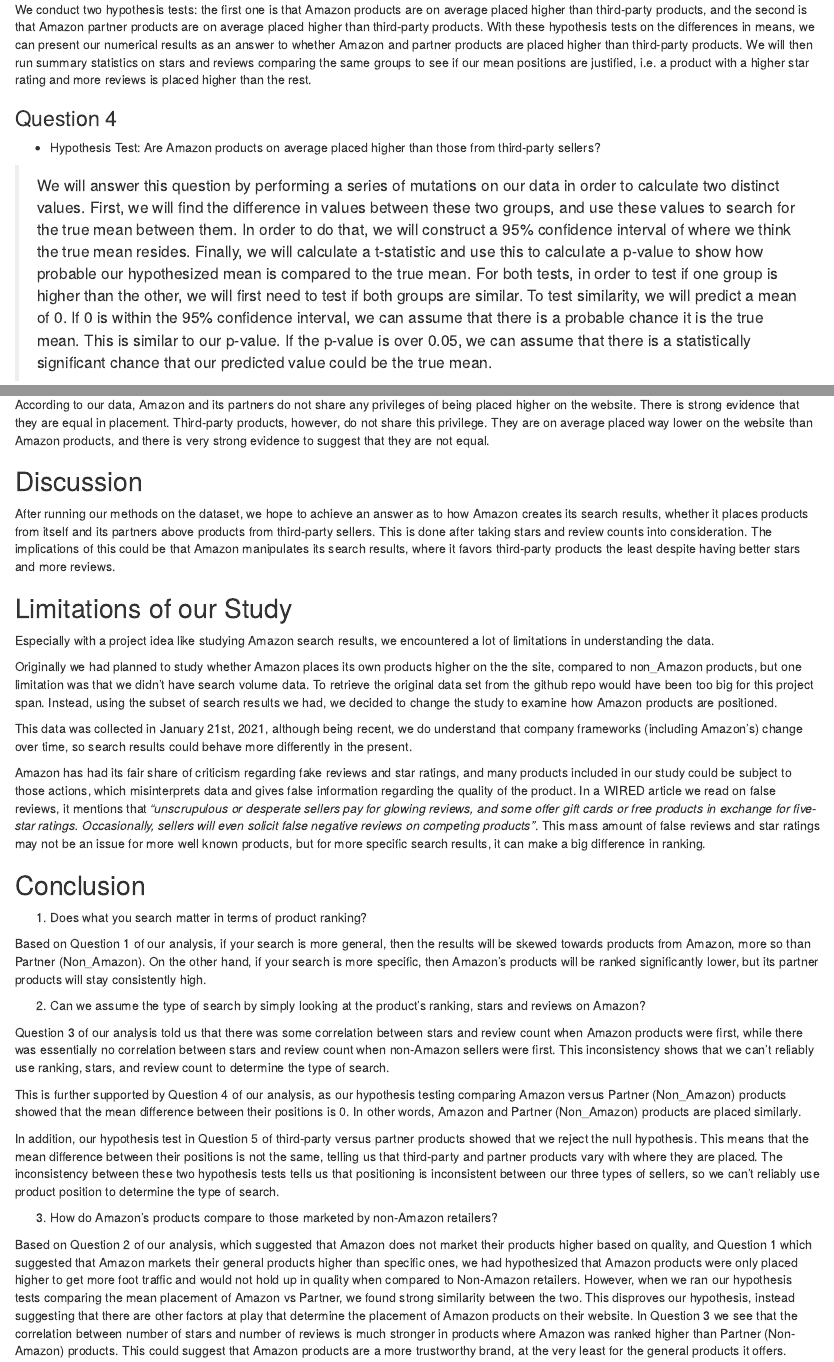
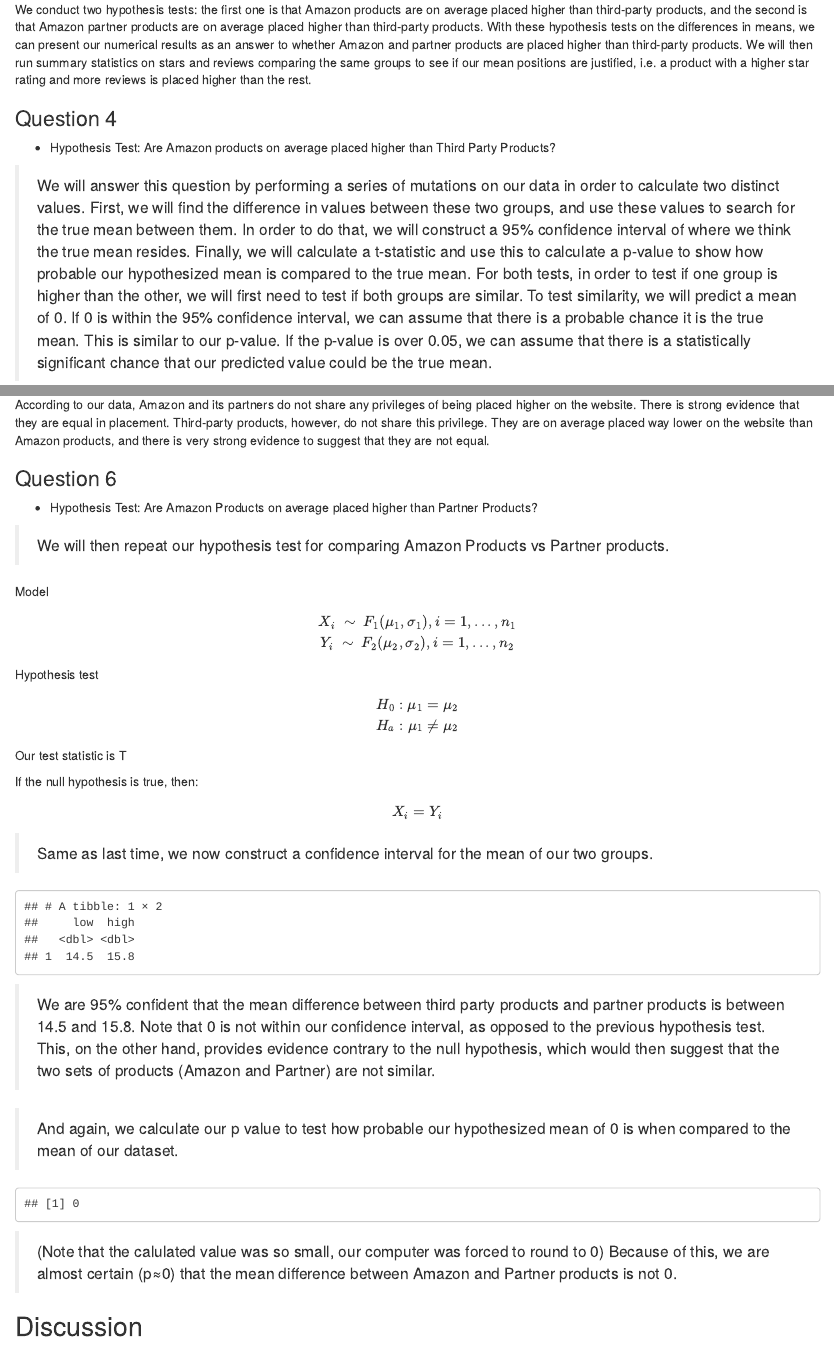
Before and after one commit to wusimon51/240project, an R Markdown document (main.Rmd): the page in a window 1100 px wide, from 8370 px down, and a second part further down, joined at a grey line. Rendered offline with R 4.5, knitr and Pandoc, with nearby package versions; some code elsewhere in the file could not run offline.

Commit message:
added q6 amazon v partner

````diff
--- a/main.Rmd
+++ b/main.Rmd
@@ -376,7 +376,7 @@
 We conduct two hypothesis tests: the first one is that Amazon products are on average placed higher than third-party products, and the second is that Amazon partner products are on average placed higher than third-party products. With these hypothesis tests on the differences in means, we can present our numerical results as an answer to whether Amazon and partner products are placed higher than third-party products. We will then run summary statistics on stars and reviews comparing the same groups to see if our mean positions are justified, i.e. a product with a higher star rating and more reviews is placed higher than the rest.
 
 ### Question 4
-- Hypothesis Test: Are Amazon products on average placed higher than those from third-party sellers?
+- Hypothesis Test: Are Amazon products on average placed higher than Third Party Products?
 
 >We will answer this question by performing a series of mutations on our data in order to calculate two distinct values. First, we will find the difference in values between these two groups, and use these values to search for the true mean between them. In order to do that, we will construct a 95% confidence interval of where we think the true mean resides. Finally, we will calculate a t-statistic and use this to calculate a p-value to show how probable our hypothesized mean is compared to the true mean. For both tests, in order to test if one group is higher than the other, we will first need to test if both groups are similar. To test similarity, we will predict a mean of 0. If 0 is within the 95% confidence interval, we can assume that there is a probable chance it is the true mean. This is similar to our p-value. If the p-value is over 0.05, we can assume that there is a statistically significant chance that our predicted value could be the true mean.
 
@@ -511,6 +510,65 @@
 ## Analysis of Hypothesis Tests
 According to our data, Amazon and its partners do not share any privileges of being placed higher on the website. There is strong evidence that they are equal in placement. Third-party products, however, do not share this privilege. They are on average placed way lower on the website than Amazon products, and there is very strong evidence to suggest that they are not equal.
 
+### Question 6
+- Hypothesis Test: Are Amazon Products on average placed higher than Partner Products?
+
+> We will then repeat our hypothesis test for comparing Amazon Products vs Partner products.
+
+Model
+$$
+X_i \ \sim \ F_1(\mu_1, \sigma_1), i = 1, ..., n_1 \\
+Y_i \ \sim \ F_2(\mu_2, \sigma_2), i = 1, ..., n_2
+$$
+Hypothesis test
+$$
+H_0 : \mu_1 = \mu_2     \\
+H_a : \mu_1 \ne \mu_2
+$$
+Our test statistic is T
+
+If the null hypothesis is true, then:
+$$
+X_i = Y_i
+$$
+
+>Same as last time, we now construct a confidence interval for the mean of our two groups.
+
+```{r, echo = FALSE}
+#Repeated process with Third Party vs Partner
+#Note that confidence interval is 14.5 - 15.8, which does not include 0
+#This data rejects the null hypothesis
+amazon_sum2 = amazon %>%
+  mutate(diff = amazon-partner) %>%
+  summarize(n = n(),
+            mean = mean(diff),
+            sd = sd(diff),
+            r = cor(amazon, partner),
+            t = mean/(sd/sqrt(n)))
+
+ci_calc = amazon_sum2 %>%
+  mutate(se = sd/sqrt(n),
+         tmult = qt(0.975, n-1),
+         me = tmult*se,
+         low = mean - me,
+         high = mean + me)
+
+ci = ci_calc %>%
+  select(low, high)
+
+ci
+```
+>We are 95% confident that the mean difference between third party products and partner products is between 14.5 and 15.8. Note that 0 is not within our confidence interval, as opposed to the previous hypothesis test. This, on the other hand, provides evidence contrary to the null hypothesis, which would then suggest that the two sets of products (Amazon and Partner) are not similar.
+
+> And again, we calculate our p value to test how probable our hypothesized mean of 0 is when compared to the mean of our dataset.
+
+```{r, echo=FALSE}
+pvalue = 2*pt(-abs(amazon_sum2$t), amazon_sum2$n-1)
+pvalue
+```
+
+>(Note that the calulated value was so small, our computer was forced to round to 0) Because of this, we are almost certain (p≈0) that the mean difference between Amazon and Partner products is not 0.
+
 ## Discussion
 After running our methods on the dataset, we hope to achieve an answer as to how Amazon creates its search results, whether it places products from itself and its partners above products from third-party sellers. This is done after taking stars and review counts into consideration. The implications of this could be that Amazon manipulates its search results, where it favors third-party products the least despite having better stars and more reviews.
 
````
Also changed, not shown: main.Rmd (5 more changed lines).
